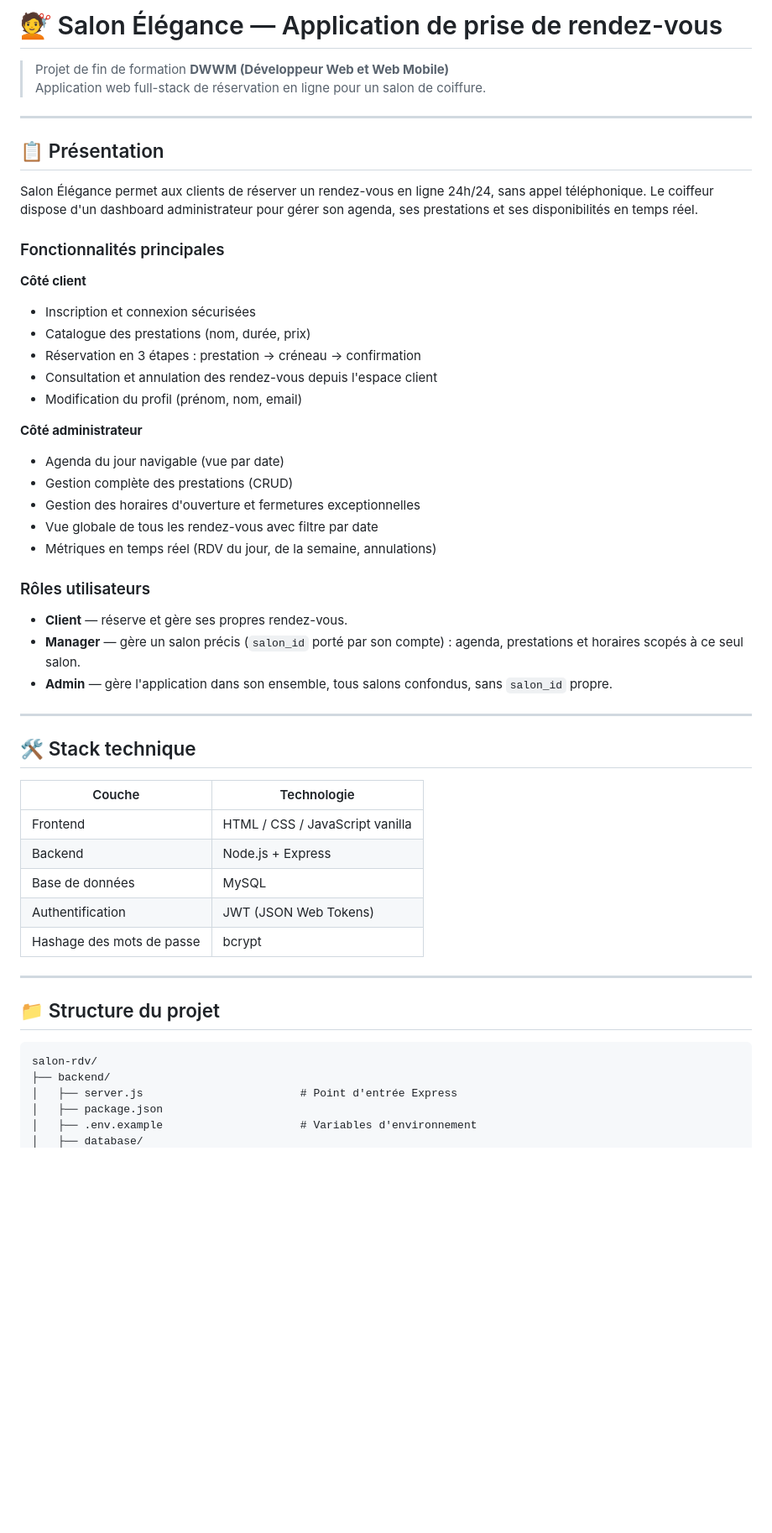
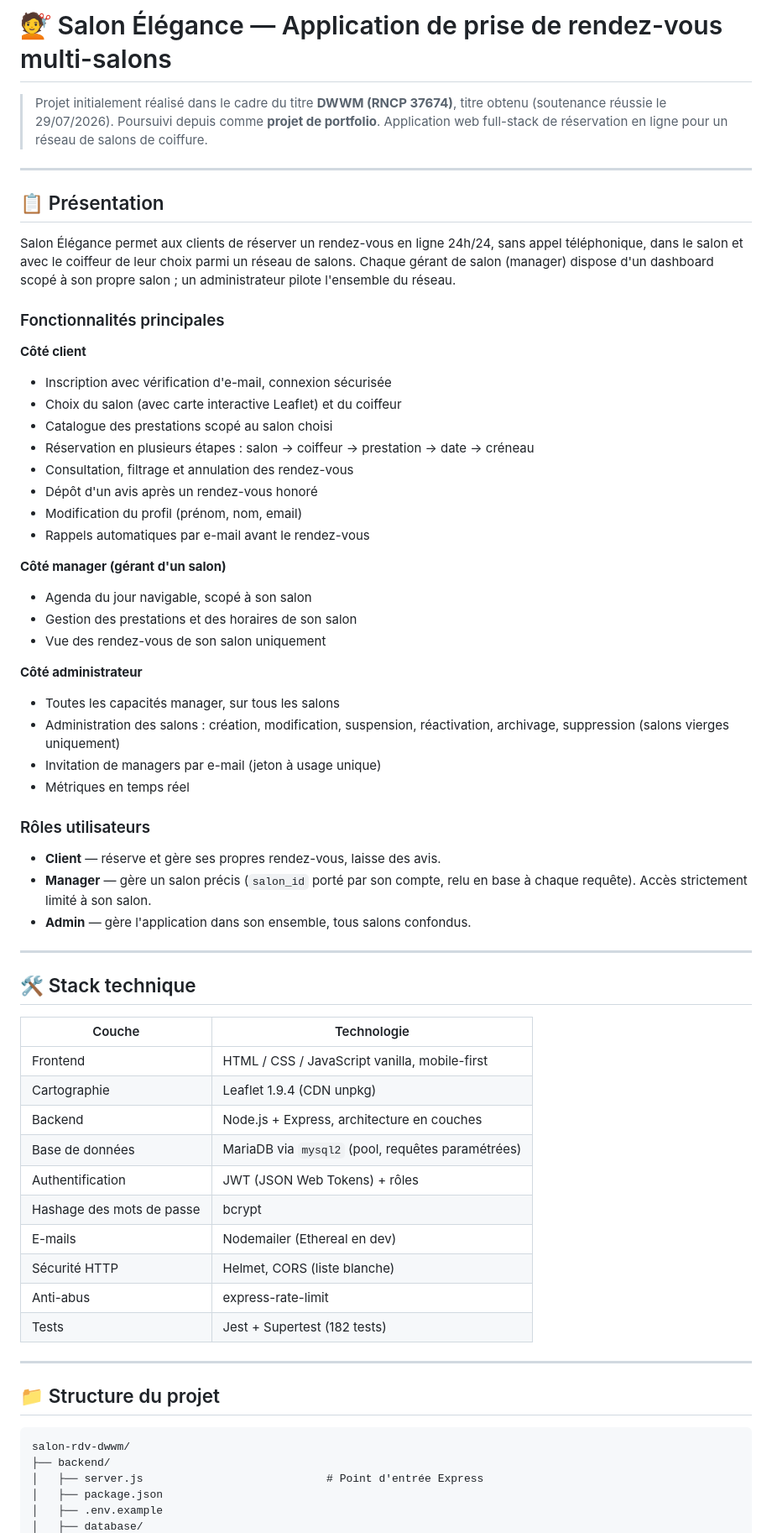
Before and after one commit to kadakour-pixel/salon-rdv-dwwm, a Markdown page: README.md, the part around one of its changes. Shown at 84% size. Drawn GitHub-style; blank space fills up the shorter version.

````diff
--- a/README.md
+++ b/README.md
@@ -1,35 +1,48 @@
-# 💇 Salon Élégance — Application de prise de rendez-vous
+# 💇 Salon Élégance — Application de prise de rendez-vous multi-salons
 
-> Projet de fin de formation **DWWM (Développeur Web et Web Mobile)**
-> Application web full-stack de réservation en ligne pour un salon de coiffure.
+> Projet initialement réalisé dans le cadre du titre **DWWM (RNCP 37674)**, titre obtenu
+> (soutenance réussie le 29/07/2026). Poursuivi depuis comme **projet de portfolio**.
+> Application web full-stack de réservation en ligne pour un réseau de salons de coiffure.
 
 ---
 
 ## 📋 Présentation
 
-Salon Élégance permet aux clients de réserver un rendez-vous en ligne 24h/24, sans appel téléphonique. Le coiffeur dispose d'un dashboard administrateur pour gérer son agenda, ses prestations et ses disponibilités en temps réel.
+Salon Élégance permet aux clients de réserver un rendez-vous en ligne 24h/24, sans appel
+téléphonique, dans le salon et avec le coiffeur de leur choix parmi un réseau de salons.
+Chaque gérant de salon (manager) dispose d'un dashboard scopé à son propre salon ; un
+administrateur pilote l'ensemble du réseau.
 
 ### Fonctionnalités principales
 
 **Côté client**
-- Inscription et connexion sécurisées
-- Catalogue des prestations (nom, durée, prix)
-- Réservation en 3 étapes : prestation → créneau → confirmation
-- Consultation et annulation des rendez-vous depuis l'espace client
+- Inscription avec vérification d'e-mail, connexion sécurisée
+- Choix du salon (avec carte interactive Leaflet) et du coiffeur
+- Catalogue des prestations scopé au salon choisi
+- Réservation en plusieurs étapes : salon → coiffeur → prestation → date → créneau
+- Consultation, filtrage et annulation des rendez-vous
+- Dépôt d'un avis après un rendez-vous honoré
 - Modification du profil (prénom, nom, email)
+- Rappels automatiques par e-mail avant le rendez-vous
+
+**Côté manager (gérant d'un salon)**
+- Agenda du jour navigable, scopé à son salon
+- Gestion des prestations et des horaires de son salon
+- Vue des rendez-vous de son salon uniquement
 
 **Côté administrateur**
-- Agenda du jour navigable (vue par date)
-- Gestion complète des prestations (CRUD)
-- Gestion des horaires d'ouverture et fermetures exceptionnelles
-- Vue globale de tous les rendez-vous avec filtre par date
-- Métriques en temps réel (RDV du jour, de la semaine, annulations)
+- Toutes les capacités manager, sur tous les salons
+- Administration des salons : création, modification, suspension, réactivation,
+  archivage, suppression (salons vierges uniquement)
+- Invitation de managers par e-mail (jeton à usage unique)
+- Métriques en temps réel
 
 ### Rôles utilisateurs
 
-- **Client** — réserve et gère ses propres rendez-vous.
-- **Manager** — gère un salon précis (`salon_id` porté par son compte) : agenda, prestations et horaires scopés à ce seul salon.
-- **Admin** — gère l'application dans son ensemble, tous salons confondus, sans `salon_id` propre.
+- **Client** — réserve et gère ses propres rendez-vous, laisse des avis.
+- **Manager** — gère un salon précis (`salon_id` porté par son compte, relu en base à
+  chaque requête). Accès strictement limité à son salon.
+- **Admin** — gère l'application dans son ensemble, tous salons confondus.
 
 ---
 
@@ -37,20 +50,25 @@ Salon Élégance permet aux clients de réserver un rendez-vous en ligne 24h/24,
 
 | Couche | Technologie |
 |--------|-------------|
-| Frontend | HTML / CSS / JavaScript vanilla |
-| Backend | Node.js + Express |
-| Base de données | MySQL |
-| Authentification | JWT (JSON Web Tokens) |
+| Frontend | HTML / CSS / JavaScript vanilla, mobile-first |
+| Cartographie | Leaflet 1.9.4 (CDN unpkg) |
+| Backend | Node.js + Express, architecture en couches |
+| Base de données | MariaDB via `mysql2` (pool, requêtes paramétrées) |
+| Authentification | JWT (JSON Web Tokens) + rôles |
 | Hashage des mots de passe | bcrypt |
+| E-mails | Nodemailer (Ethereal en dev) |
+| Sécurité HTTP | Helmet, CORS (liste blanche) |
+| Anti-abus | express-rate-limit |
+| Tests | Jest + Supertest (182 tests) |
 
 ---
 
 ## 📁 Structure du projet
 
 ```
-salon-rdv/
+salon-rdv-dwwm/
 ├── backend/
-│   ├── server.js                        # Point d'entrée Express
+│   ├── server.js                            # Point d'entrée Express
 │   ├── package.json
-│   ├── .env.example                     # Variables d'environnement
+│   ├── .env.example
 │   ├── database/
````
Also changed, not shown: other parts of README.md (+129 -108 lines).
